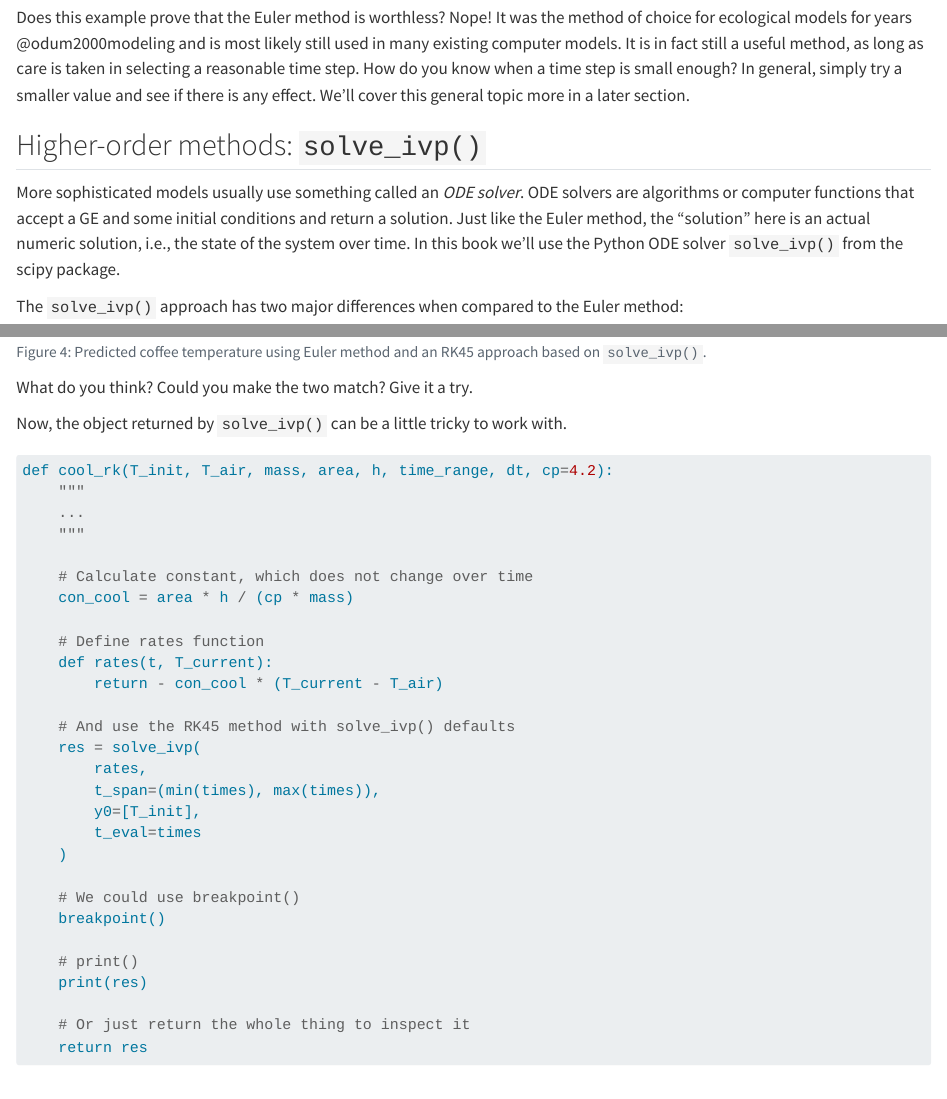
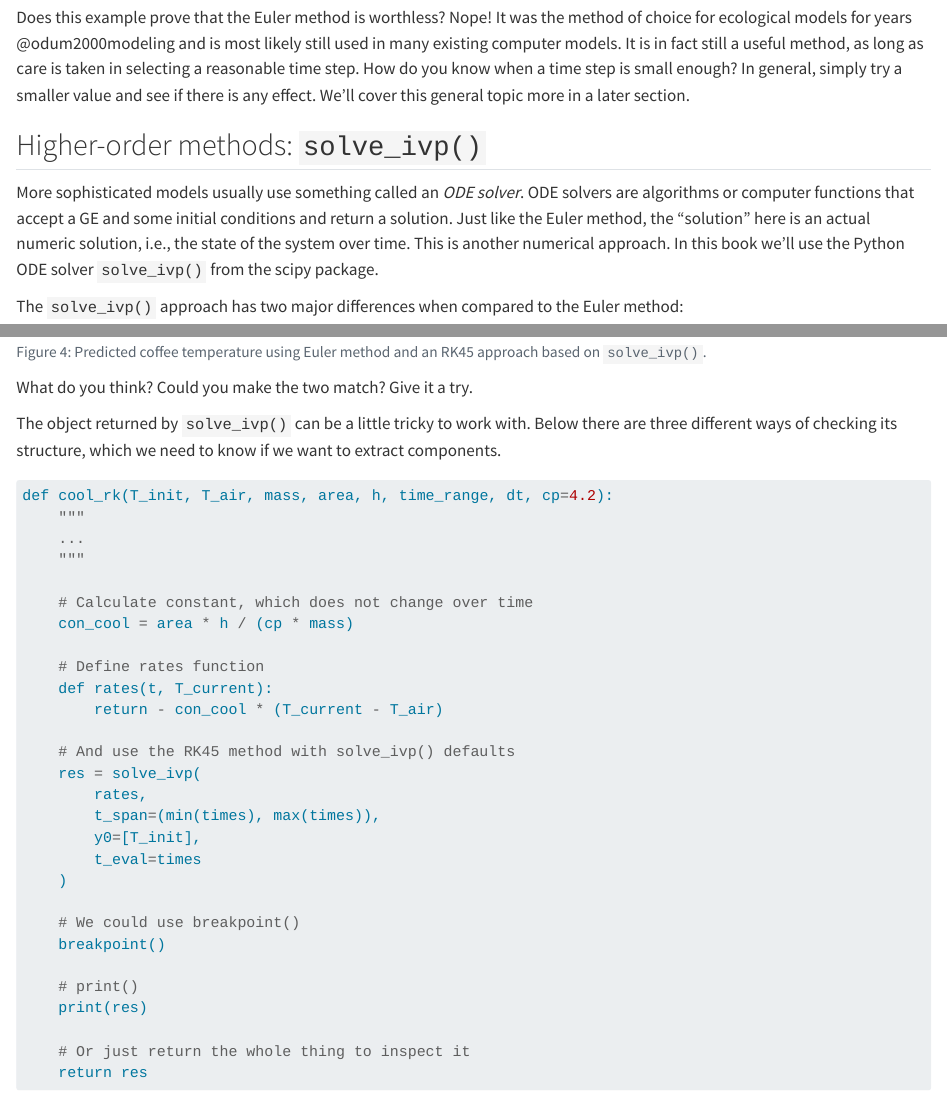
Before and after one commit to AU-BCE-EE/modeling-py-book, a Quarto document (03_solving.qmd): the page in a window 1100 px wide, from 5300 px down, and a second part further down, joined at a grey line. Rendered offline with R 4.5, knitr and Pandoc in place of Quarto, with nearby package versions.

Commit message:
work on 03

````diff
--- a/03_solving.qmd
+++ b/03_solving.qmd
@@ -231,6 +231,7 @@ We'll cover this general topic more in a later section.
 More sophisticated models usually use something called an *ODE solver*.
 ODE solvers are algorithms or computer functions that accept a GE and some initial conditions and return a solution.
 Just like the Euler method, the "solution" here is an actual numeric solution, i.e., the state of the system over time.
+This is another numerical approach.
 In this book we'll use the Python ODE solver `solve_ivp()` from the scipy package.
 
 The `solve_ivp()` approach has two major differences when compared to the Euler method:
@@ -355,7 +356,8 @@ What do you think?
 Could you make the two match?
 Give it a try.
 
-Now, the object returned by `solve_ivp()` can be a little tricky to work with.
+The object returned by `solve_ivp()` can be a little tricky to work with.
+Below there are three different ways of checking its structure, which we need to know if we want to extract components.
 
 ```{python,eval=FALSE}
 def cool_rk(T_init, T_air, mass, area, h, time_range, dt, cp=4.2):
````
Also changed, not shown: 1 other file.
